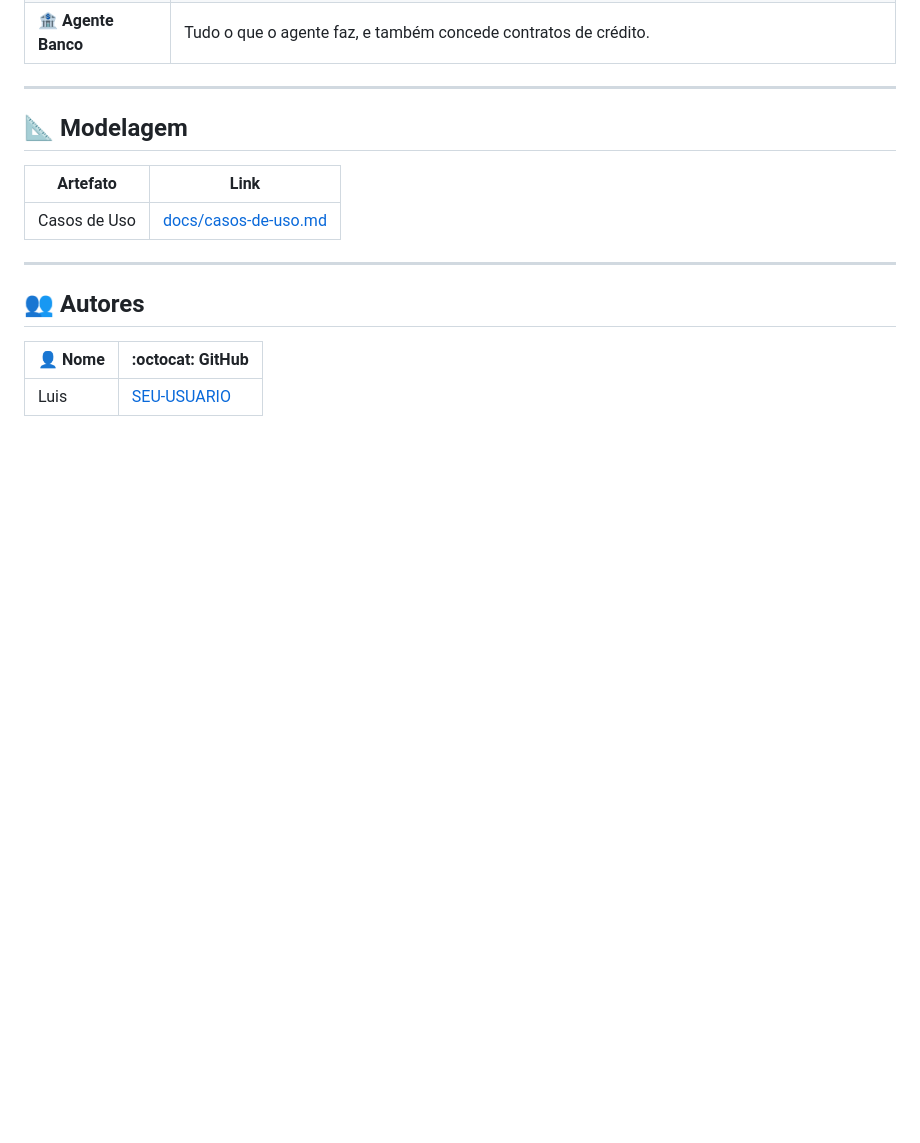
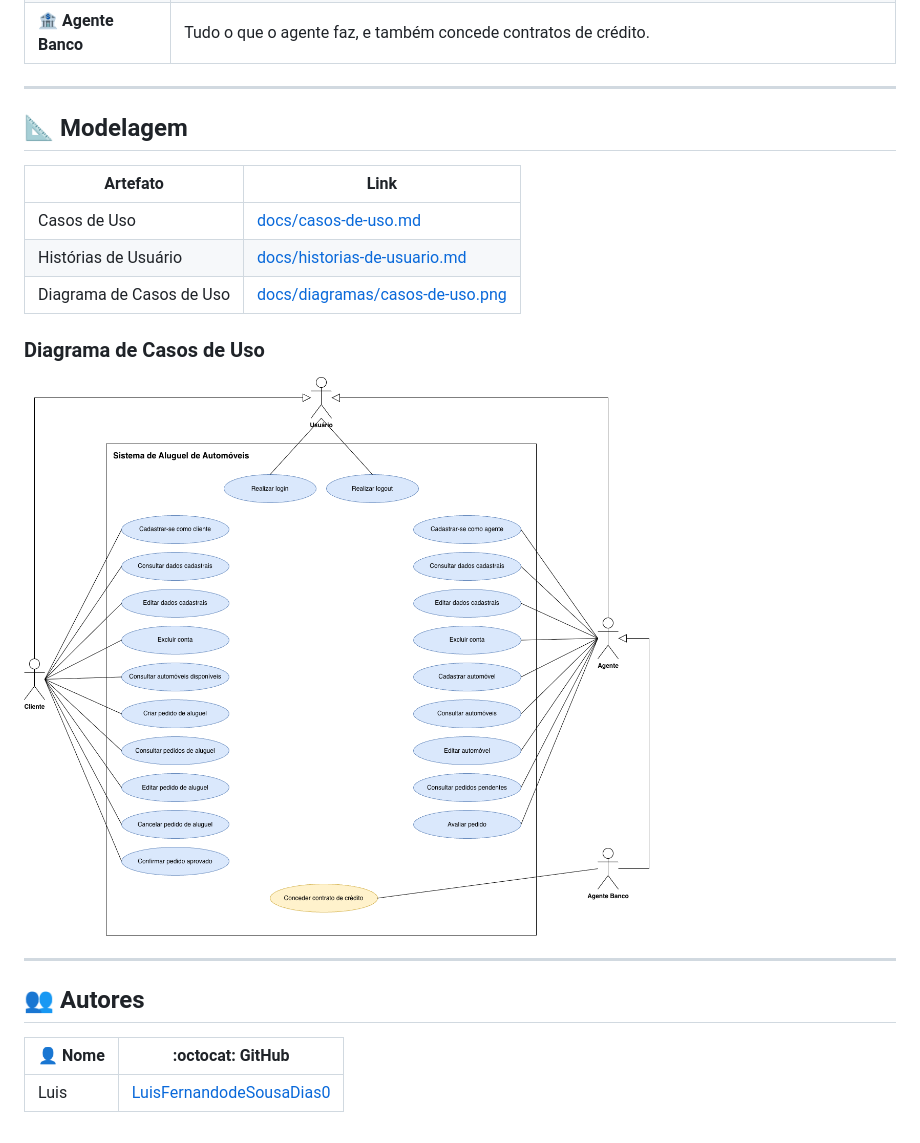
Before and after one commit to LuisFernandodeSousaDias0/SistemaWeb-AluguelAutom-veis, a Markdown page: README.md, the part around the change. Rendered like a GitHub page; pictures changed too: docs/diagramas/casos-de-uso.png (added); blank space fills up the shorter version.

Commit message:
docs: adiciona casos de uso, histórias de usuário e diagrama de casos de uso

```diff
--- a/README.md
+++ b/README.md
@@ -30,6 +30,12 @@ Projeto acadêmico do curso de **Engenharia de Software da PUC Minas**. O sistem
 | Artefato | Link |
 |---|---|
 | Casos de Uso | [docs/casos-de-uso.md](docs/casos-de-uso.md) |
+| Histórias de Usuário | [docs/historias-de-usuario.md](docs/historias-de-usuario.md) |
+| Diagrama de Casos de Uso | [docs/diagramas/casos-de-uso.png](docs/diagramas/casos-de-uso.png) |
+
+### Diagrama de Casos de Uso
+
+<img src="docs/diagramas/casos-de-uso.png" alt="Diagrama de Casos de Uso" width="800px"/>
 
 ---
 
@@ -37,4 +43,4 @@ Projeto acadêmico do curso de **Engenharia de Software da PUC Minas**. O sistem
 
 | 👤 Nome | :octocat: GitHub |
 |---------|-----------------|
-| Luis | [SEU-USUARIO](https://github.com/SEU-USUARIO) |
+| Luis | [LuisFernandodeSousaDias0](https://github.com/LuisFernandodeSousaDias0) |
```
Also changed, not shown: docs/historias-de-usuario.md (added, +35 -0 lines), 1 other file.
